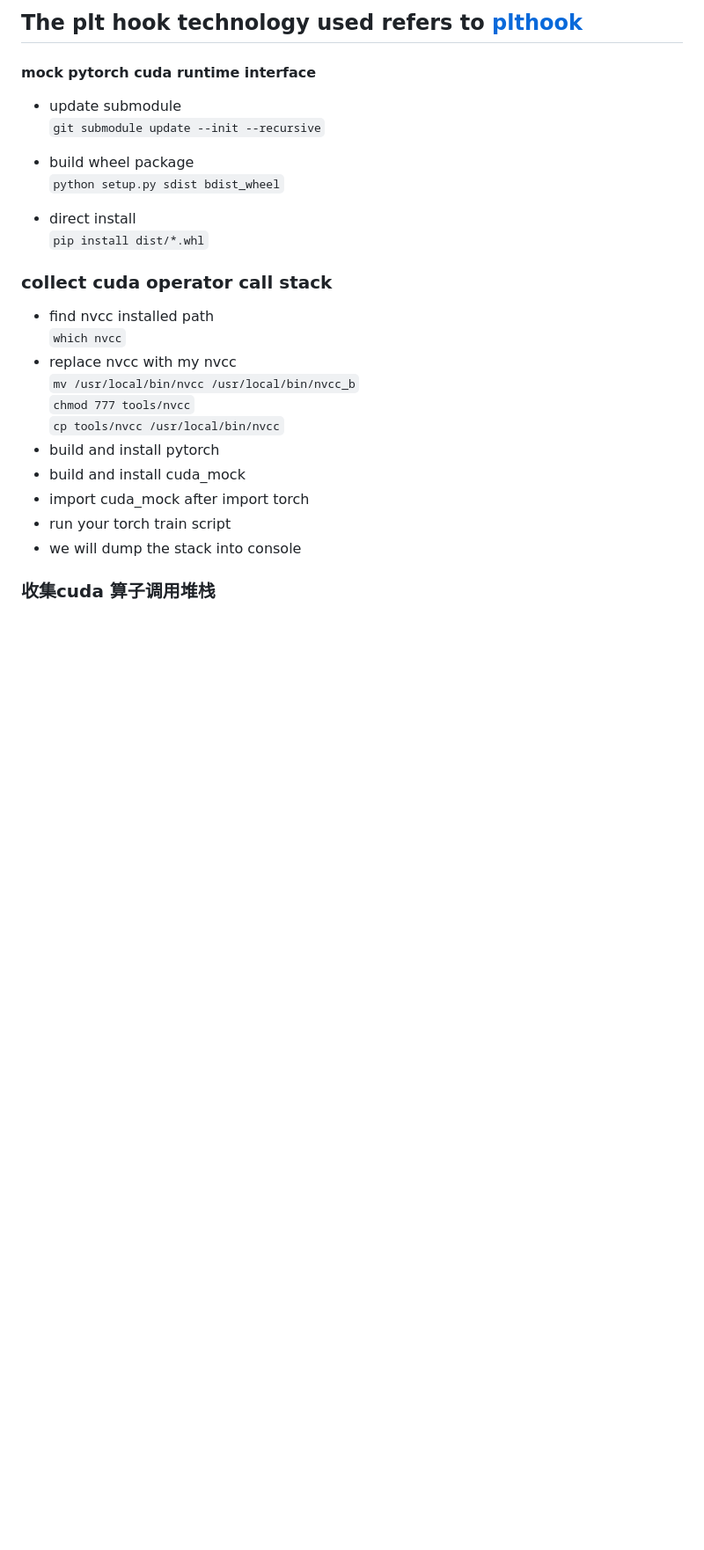
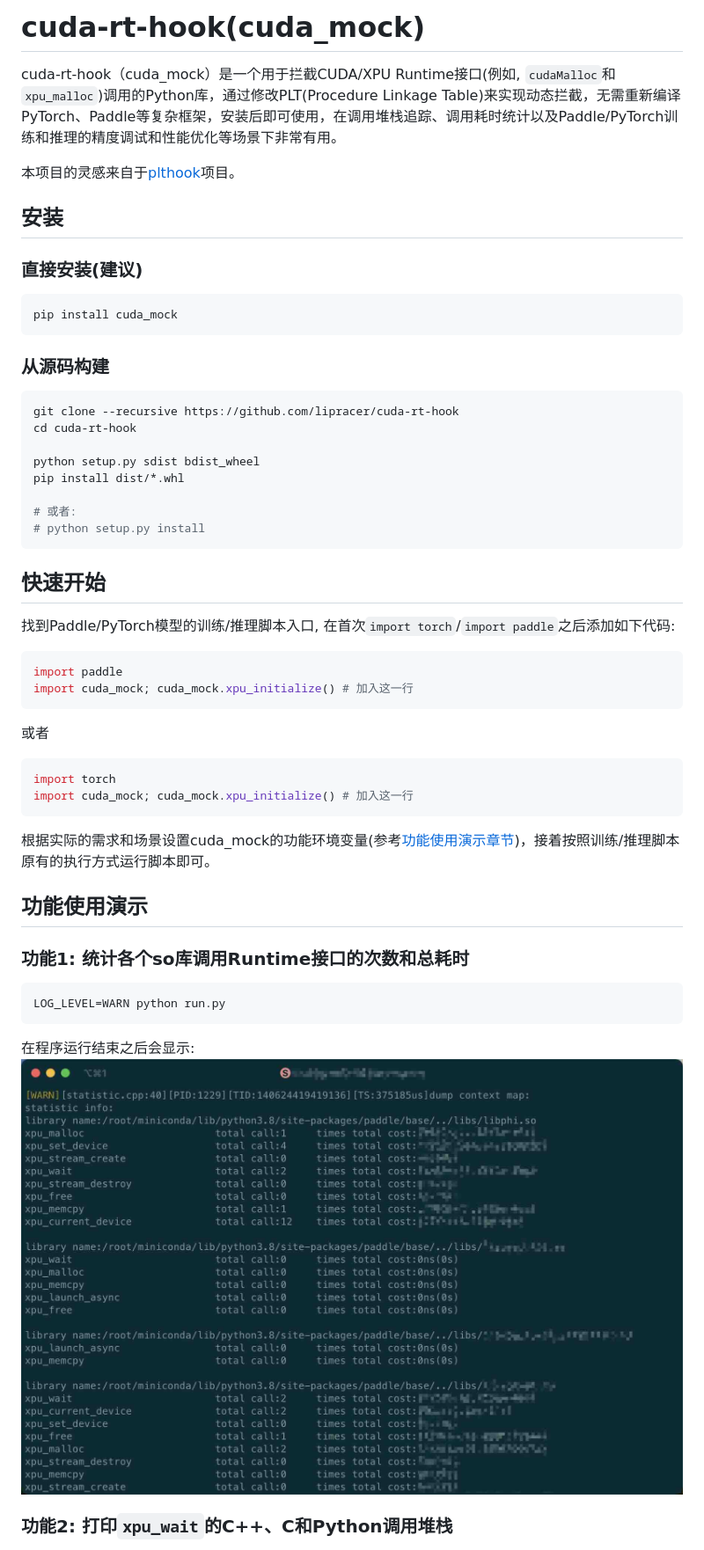
Before and after one commit to lipracer/cuda-rt-hook, a Markdown page: README.md, the part around one of its changes. Shown at 88% size. GitHub-like rendering; pictures changed too: docs/imgs/example/runtime_api_counts.jpg (added); blank space fills up the shorter version.

Commit message:
Update README (#158)
* Update README

* fix

````diff
--- a/README.md
+++ b/README.md
@@ -1,26 +1,56 @@
-## The plt hook technology used refers to [plthook](https://github.com/kubo/)
-#### mock pytorch cuda runtime interface
+# cuda-rt-hook(cuda_mock)
 
-- update submodule
-`git submodule update --init --recursive`
+cuda-rt-hook（cuda_mock）是一个用于拦截CUDA/XPU Runtime接口(例如, `cudaMalloc`和`xpu_malloc`)调用的Python库，通过修改PLT(Procedure Linkage Table)来实现动态拦截，无需重新编译PyTorch、Paddle等复杂框架，安装后即可使用，在调用堆栈追踪、调用耗时统计以及Paddle/PyTorch训练和推理的精度调试和性能优化等场景下非常有用。
 
-- build wheel package
-`python setup.py sdist bdist_wheel`
+本项目的灵感来自于[plthook](https://github.com/kubo/plthook)项目。
 
-- direct install
-`pip install dist/*.whl`
+## 安装
 
-### collect cuda operator call stack
-- find nvcc installed path
-`which nvcc`
-- replace nvcc with my nvcc
-`mv /usr/local/bin/nvcc /usr/local/bin/nvcc_b`
-`chmod 777 tools/nvcc`
-`cp tools/nvcc /usr/local/bin/nvcc`
-- build and install pytorch
-- build and install cuda_mock
-- import cuda_mock after import torch
-- run your torch train script
-- we will dump the stack into console
+### 直接安装(建议)
+```bash
+pip install cuda_mock
+```
 
-### 收集cuda 算子调用堆栈
+### 从源码构建
+```bash
+git clone --recursive https://github.com/lipracer/cuda-rt-hook
+cd cuda-rt-hook
+
+python setup.py sdist bdist_wheel
+pip install dist/*.whl
+
+# 或者:
+# python setup.py install
+```
+
+## 快速开始
+
+找到Paddle/PyTorch模型的训练/推理脚本入口, 在首次`import torch`/`import paddle`之后添加如下代码:
+
+```python
+import paddle
+import cuda_mock; cuda_mock.xpu_initialize() # 加入这一行
+```
+或者
+```python
+import torch
+import cuda_mock; cuda_mock.xpu_initialize() # 加入这一行
+```
+
+根据实际的需求和场景设置cuda_mock的功能环境变量(参考[功能使用演示章节](#功能使用演示))，接着按照训练/推理脚本原有的执行方式运行脚本即可。
+
+
+## 功能使用演示
+
+### 功能1: 统计各个so库调用Runtime接口的次数和总耗时
+
+```bash
+LOG_LEVEL=WARN python run.py
+```
+
+在程序运行结束之后会显示:
+![runtime_api_counts](docs/imgs/example/runtime_api_counts.jpg)
+
+
+### 功能2: 打印`xpu_wait`的C++、C和Python调用堆栈
+
````
Also changed, not shown: other parts of README.md (+74 -41 lines), README_en.md (added, +24 -0 lines), docs/imgs/example/backtrace.jpg (added), docs/imgs/example/memory_peaks.jpg (added), docs/imgs/example/time_statistic.jpeg (added).
